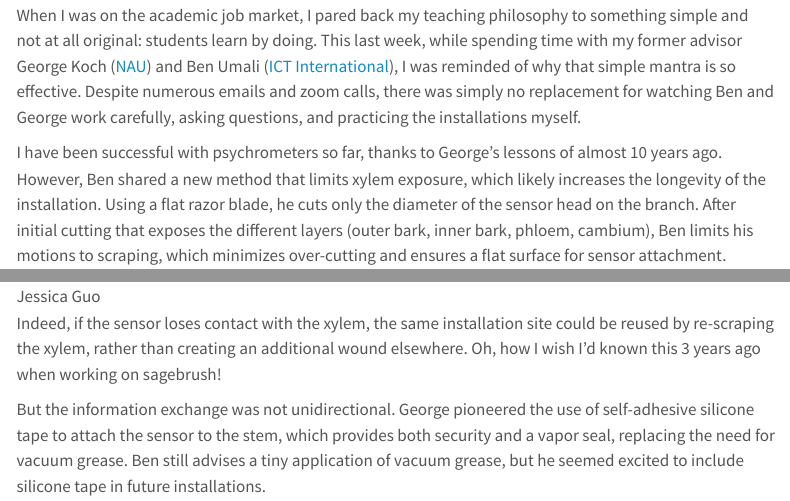
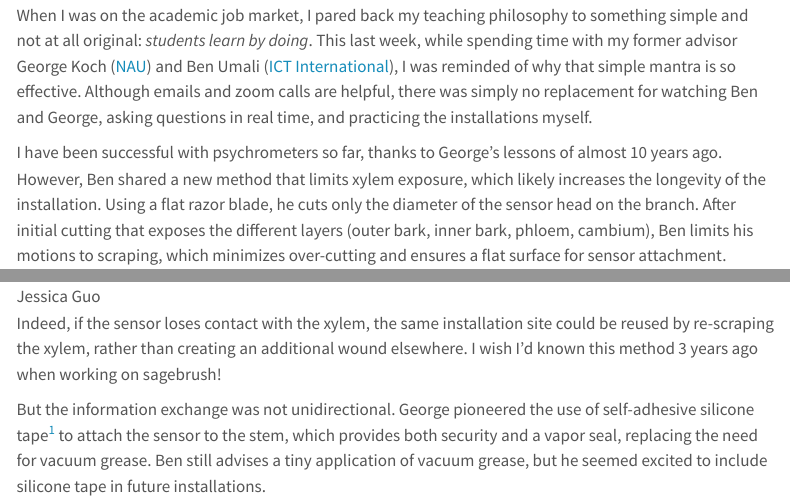
Before and after one commit to PSInetRCN/PSInetRCN.github.io, a Quarto document (posts/2023-04-25-intro/index.qmd): the page in a window 1100 px wide, from 220 px down, and a second part further down, joined at a grey line. Rendered offline with R 4.5, knitr and Pandoc in place of Quarto, with nearby package versions; menus at the side of the page are left out.

Commit message:
Add footnote to post

```diff
--- a/posts/2023-04-25-intro/index.qmd
+++ b/posts/2023-04-25-intro/index.qmd
@@ -12,14 +12,14 @@ draft: false
 ---
 ![George and I installing some stem psychrometers at Bradshaw Ranch, AZ. Photo credit Ben Umali](/posts/2023-04-25-intro/installation.jpg){fig-align="center"}
 
-When I was on the academic job market, I pared back my teaching philosophy to something simple and not at all original: students learn by doing. This last week, while spending time with my former advisor George Koch ([NAU](https://ecoss.nau.edu/team/george-koch/)) and Ben Umali ([ICT International](https://www.ictinternational.com/)), I was reminded of why that simple mantra is so effective. Despite numerous emails and zoom calls, there was simply no replacement for watching Ben and George work carefully, asking questions, and practicing the installations myself.
+When I was on the academic job market, I pared back my teaching philosophy to something simple and not at all original: *students learn by doing*. This last week, while spending time with my former advisor George Koch ([NAU](https://ecoss.nau.edu/team/george-koch/)) and Ben Umali ([ICT International](https://www.ictinternational.com/)), I was reminded of why that simple mantra is so effective. Although emails and zoom calls are helpful, there was simply no replacement for watching Ben and George, asking questions in real time, and practicing the installations myself.
 
 I have been successful with psychrometers so far, thanks to George's lessons of almost 10 years ago. However, Ben shared a new method that limits xylem exposure, which likely increases the longevity of the installation. Using a flat razor blade, he cuts only the diameter of the sensor head on the branch. After initial cutting that exposes the different layers (outer bark, inner bark, phloem, cambium), Ben limits his motions to scraping, which minimizes over-cutting and ensures a flat surface for sensor attachment.
 
 ![A narrow section of exposed xylem on a *Juniperus osteosperma* at Bradshaw Ranch, AZ. Photo credit Jessica Guo](/posts/2023-04-25-intro/xylem.jpg){fig-align="center"}
 
-Indeed, if the sensor loses contact with the xylem, the same installation site could be reused by re-scraping the xylem, rather than creating an additional wound elsewhere. Oh, how I wish I'd known this 3 years ago when working on sagebrush!
+Indeed, if the sensor loses contact with the xylem, the same installation site could be reused by re-scraping the xylem, rather than creating an additional wound elsewhere. I wish I'd known this method 3 years ago when working on sagebrush!
 
-But the information exchange was not unidirectional. George pioneered the use of self-adhesive silicone tape to attach the sensor to the stem, which provides both security and a vapor seal, replacing the need for vacuum grease. Ben still advises a tiny application of vacuum grease, but he seemed excited to include silicone tape in future installations.
+But the information exchange was not unidirectional. George pioneered the use of self-adhesive silicone tape[^1] to attach the sensor to the stem, which provides both security and a vapor seal, replacing the need for vacuum grease. Ben still advises a tiny application of vacuum grease, but he seemed excited to include silicone tape in future installations.
 
 ![Sealing sensor-xylem attachments with silicone tape on a *Larrea tridentata* at NEON-SRER, AZ. Photo credit Jessica Guo](/posts/2023-04-25-intro/silicone.jpg){fig-align="center"}
```
Also changed, not shown: docs/search.json, posts/2023-04-25-intro/index.qmd (2 more changed lines), 2 other files.
